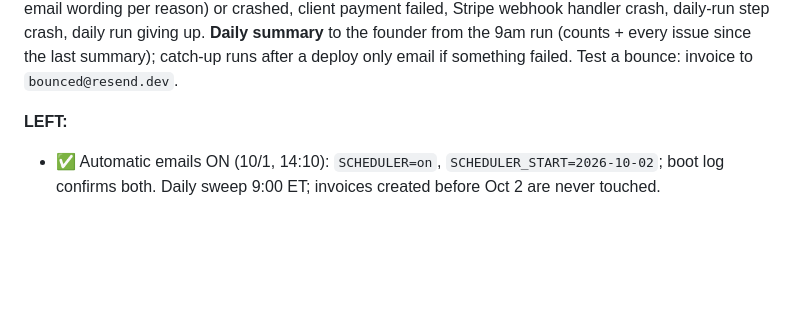
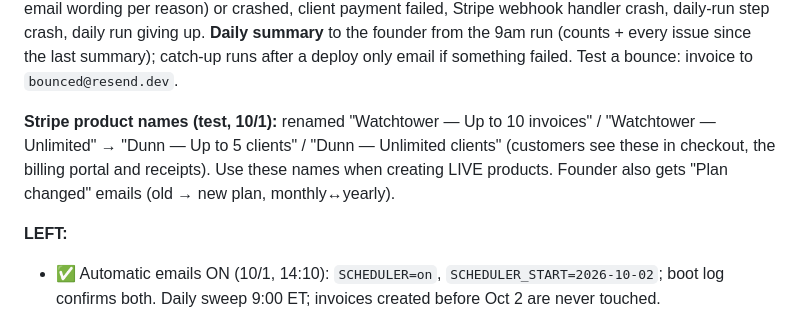
Before and after one commit to bxwebb-cyber/watchtower, a Markdown page: HANDOFF.md, the part around the change. Rendered like a GitHub page; blank space fills up the shorter version.

Commit message:
Handoff: Stripe product names
Co-Authored-By: Claude Opus 5.5 <noreply@anthropic.com>

```diff
--- a/HANDOFF.md
+++ b/HANDOFF.md
@@ -41,6 +41,8 @@ _Last updated: 2026-09-28 (v1.8 — scheduler + one-bill late fees + webhook fix
 **Settings → Plan with no plan:** plan buttons → GET /billing/start → Stripe checkout (Manage plan used to bounce to the homepage). **Stripe customer portal configured in TEST mode** (cancel at period end, switch among the 4 prices, no quantity changes, card + invoice history) — **recreate in LIVE mode at launch.**
 
 **Problem alerts (10/1, Bashira: "I need to know about all the issues"):** `src/services/problems.ts` `reportProblem()` — owner gets one plain email (what happened + what to do), founder (FOUNDER_EMAIL / FORWARD_INBOX_TO) gets every issue with the business + account id, same issue max once a day. Wired to: client email not sent, client email **bounced / marked spam** (Resend webhook now also sends email.bounced + email.complained → `/webhooks/resend/inbound`, matched to the invoice via Reminder.messageId), late fee not added, recurring invoice not created (any reason; owner email wording per reason) or crashed, client payment failed, Stripe webhook handler crash, daily-run step crash, daily run giving up. **Daily summary** to the founder from the 9am run (counts + every issue since the last summary); catch-up runs after a deploy only email if something failed. Test a bounce: invoice to `bounced@resend.dev`.
+
+**Stripe product names (test, 10/1):** renamed "Watchtower — Up to 10 invoices" / "Watchtower — Unlimited" → "Dunn — Up to 5 clients" / "Dunn — Unlimited clients" (customers see these in checkout, the billing portal and receipts). Use these names when creating LIVE products. Founder also gets "Plan changed" emails (old → new plan, monthly↔yearly).
 
 **LEFT:**
 - ✅ Automatic emails ON (10/1, 14:10): `SCHEDULER=on`, `SCHEDULER_START=2026-10-02`; boot log confirms both. Daily sweep 9:00 ET; invoices created before Oct 2 are never touched.
```
